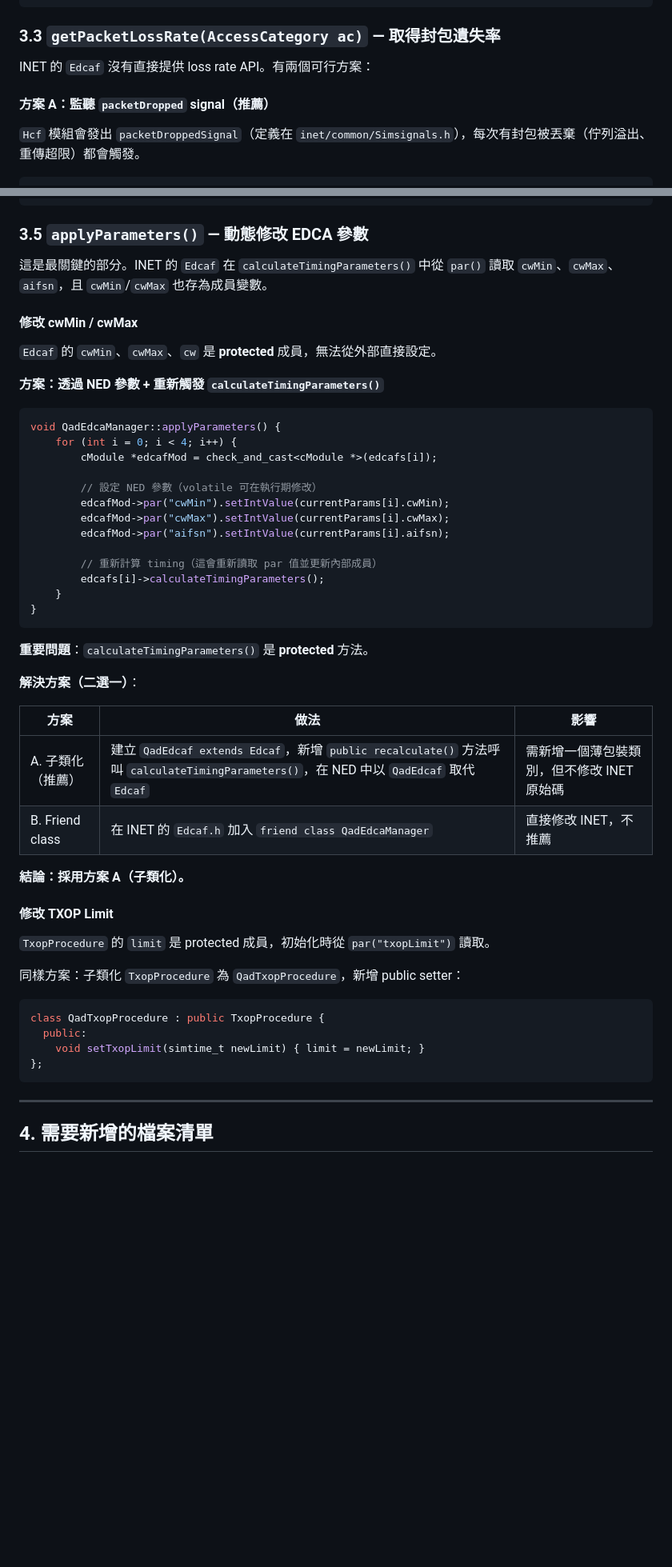
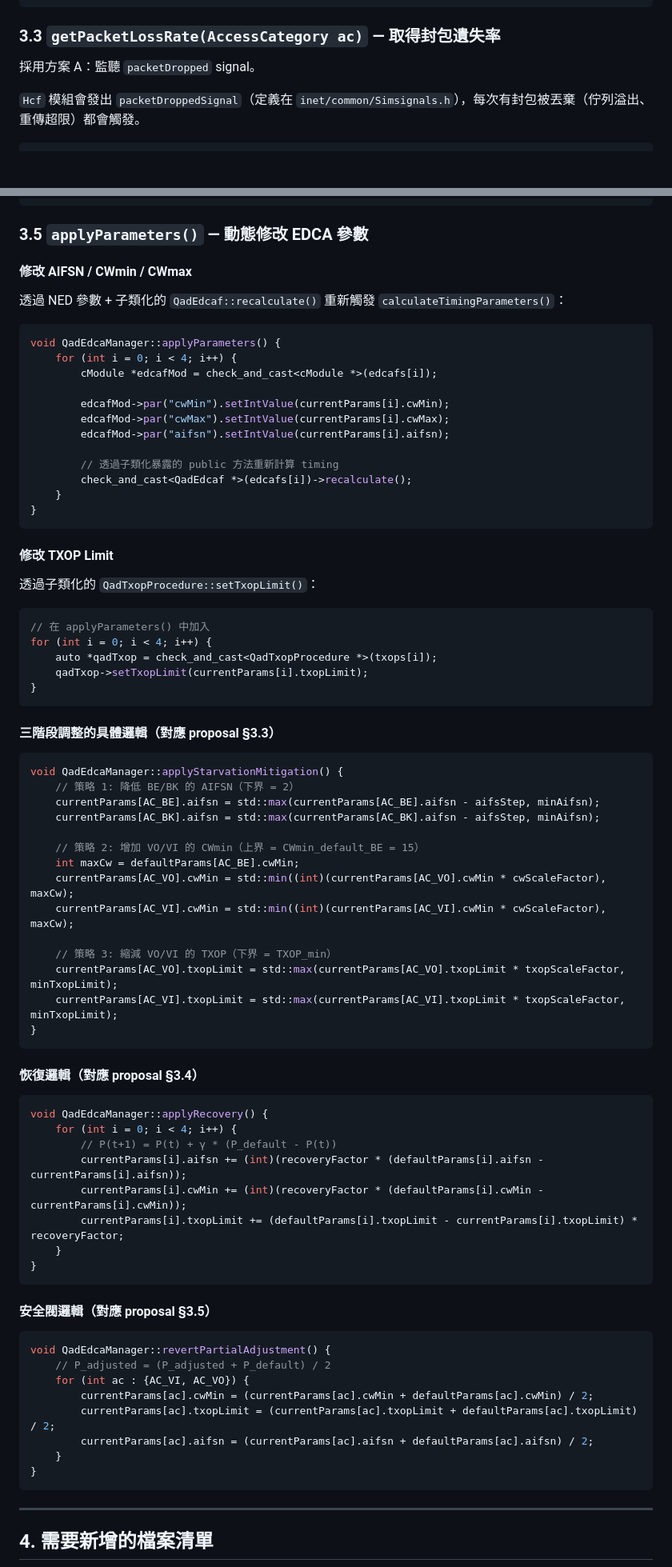
Before and after one commit to mickeytony0215-png/Dynamic-EDCA-Parameter-Adaptation-for-Starvation-Avoidance-in-IEEE-802.11e-WLANs, a Markdown page: docs/inet-integration-design.md, 2 parts joined by grey strips. Shown at 80% size. GitHub-like rendering; blank space fills up the shorter version.

````diff
--- a/docs/inet-integration-design.md
+++ b/docs/inet-integration-design.md
@@ -123,9 +171,7 @@ bool QadEdcaManager::detectStarvation() {
 
 ### 3.3 `getPacketLossRate(AccessCategory ac)` — 取得封包遺失率
 
-INET 的 `Edcaf` 沒有直接提供 loss rate API。有兩個可行方案：
-
-#### 方案 A：監聽 `packetDropped` signal（推薦）
+採用方案 A：監聽 `packetDropped` signal。
 
 `Hcf` 模組會發出 `packetDroppedSignal`（定義在 `inet/common/Simsignals.h`），每次有封包被丟棄（佇列溢出、重傳超限）都會觸發。
 
@@ -190,52 +230,80 @@ double QadEdcaManager::getAverageDelay(AccessCategory ac) {
 
 ### 3.5 `applyParameters()` — 動態修改 EDCA 參數
 
-這是最關鍵的部分。INET 的 `Edcaf` 在 `calculateTimingParameters()` 中從 `par()` 讀取 `cwMin`、`cwMax`、`aifsn`，且 `cwMin`/`cwMax` 也存為成員變數。
+#### 修改 AIFSN / CWmin / CWmax
 
-#### 修改 cwMin / cwMax
-
-`Edcaf` 的 `cwMin`、`cwMax`、`cw` 是 **protected** 成員，無法從外部直接設定。
-
-**方案：透過 NED 參數 + 重新觸發 `calculateTimingParameters()`**
+透過 NED 參數 + 子類化的 `QadEdcaf::recalculate()` 重新觸發 `calculateTimingParameters()`：
 
 ```cpp
 void QadEdcaManager::applyParameters() {
     for (int i = 0; i < 4; i++) {
         cModule *edcafMod = check_and_cast<cModule *>(edcafs[i]);
 
-        // 設定 NED 參數（volatile 可在執行期修改）
         edcafMod->par("cwMin").setIntValue(currentParams[i].cwMin);
         edcafMod->par("cwMax").setIntValue(currentParams[i].cwMax);
         edcafMod->par("aifsn").setIntValue(currentParams[i].aifsn);
 
-        // 重新計算 timing（這會重新讀取 par 值並更新內部成員）
-        edcafs[i]->calculateTimingParameters();
+        // 透過子類化暴露的 public 方法重新計算 timing
+        check_and_cast<QadEdcaf *>(edcafs[i])->recalculate();
     }
 }
 ```
 
-**重要問題**：`calculateTimingParameters()` 是 **protected** 方法。
-
-**解決方案（二選一）**：
-
-| 方案 | 做法 | 影響 |
-|------|------|------|
-| A. 子類化（推薦） | 建立 `QadEdcaf extends Edcaf`，新增 `public recalculate()` 方法呼叫 `calculateTimingParameters()`，在 NED 中以 `QadEdcaf` 取代 `Edcaf` | 需新增一個薄包裝類別，但不修改 INET 原始碼 |
-| B. Friend class | 在 INET 的 `Edcaf.h` 加入 `friend class QadEdcaManager` | 直接修改 INET，不推薦 |
-
-**結論：採用方案 A（子類化）。**
-
 #### 修改 TXOP Limit
 
-`TxopProcedure` 的 `limit` 是 protected 成員，初始化時從 `par("txopLimit")` 讀取。
-
-同樣方案：子類化 `TxopProcedure` 為 `QadTxopProcedure`，新增 public setter：
+透過子類化的 `QadTxopProcedure::setTxopLimit()`：
 
 ```cpp
-class QadTxopProcedure : public TxopProcedure {
-  public:
-    void setTxopLimit(simtime_t newLimit) { limit = newLimit; }
-};
+// 在 applyParameters() 中加入
+for (int i = 0; i < 4; i++) {
+    auto *qadTxop = check_and_cast<QadTxopProcedure *>(txops[i]);
+    qadTxop->setTxopLimit(currentParams[i].txopLimit);
+}
+```
+
+#### 三階段調整的具體邏輯（對應 proposal §3.3）
+
+```cpp
+void QadEdcaManager::applyStarvationMitigation() {
+    // 策略 1: 降低 BE/BK 的 AIFSN（下界 = 2）
+    currentParams[AC_BE].aifsn = std::max(currentParams[AC_BE].aifsn - aifsStep, minAifsn);
+    currentParams[AC_BK].aifsn = std::max(currentParams[AC_BK].aifsn - aifsStep, minAifsn);
+
+    // 策略 2: 增加 VO/VI 的 CWmin（上界 = CWmin_default_BE = 15）
+    int maxCw = defaultParams[AC_BE].cwMin;
+    currentParams[AC_VO].cwMin = std::min((int)(currentParams[AC_VO].cwMin * cwScaleFactor), maxCw);
+    currentParams[AC_VI].cwMin = std::min((int)(currentParams[AC_VI].cwMin * cwScaleFactor), maxCw);
+
+    // 策略 3: 縮減 VO/VI 的 TXOP（下界 = TXOP_min）
+    currentParams[AC_VO].txopLimit = std::max(currentParams[AC_VO].txopLimit * txopScaleFactor, minTxopLimit);
+    currentParams[AC_VI].txopLimit = std::max(currentParams[AC_VI].txopLimit * txopScaleFactor, minTxopLimit);
+}
+```
+
+#### 恢復邏輯（對應 proposal §3.4）
+
+```cpp
+void QadEdcaManager::applyRecovery() {
+    for (int i = 0; i < 4; i++) {
+        // P(t+1) = P(t) + γ * (P_default - P(t))
+        currentParams[i].aifsn += (int)(recoveryFactor * (defaultParams[i].aifsn - currentParams[i].aifsn));
+        currentParams[i].cwMin += (int)(recoveryFactor * (defaultParams[i].cwMin - currentParams[i].cwMin));
+        currentParams[i].txopLimit += (defaultParams[i].txopLimit - currentParams[i].txopLimit) * recoveryFactor;
+    }
+}
+```
+
+#### 安全閥邏輯（對應 proposal §3.5）
+
+```cpp
+void QadEdcaManager::revertPartialAdjustment() {
+    // P_adjusted = (P_adjusted + P_default) / 2
+    for (int ac : {AC_VI, AC_VO}) {
+        currentParams[ac].cwMin = (currentParams[ac].cwMin + defaultParams[ac].cwMin) / 2;
+        currentParams[ac].txopLimit = (currentParams[ac].txopLimit + defaultParams[ac].txopLimit) / 2;
+        currentParams[ac].aifsn = (currentParams[ac].aifsn + defaultParams[ac].aifsn) / 2;
+    }
+}
 ```
 
 ---
````
Also changed, not shown: other parts of docs/inet-integration-design.md (+125 -41 lines).
